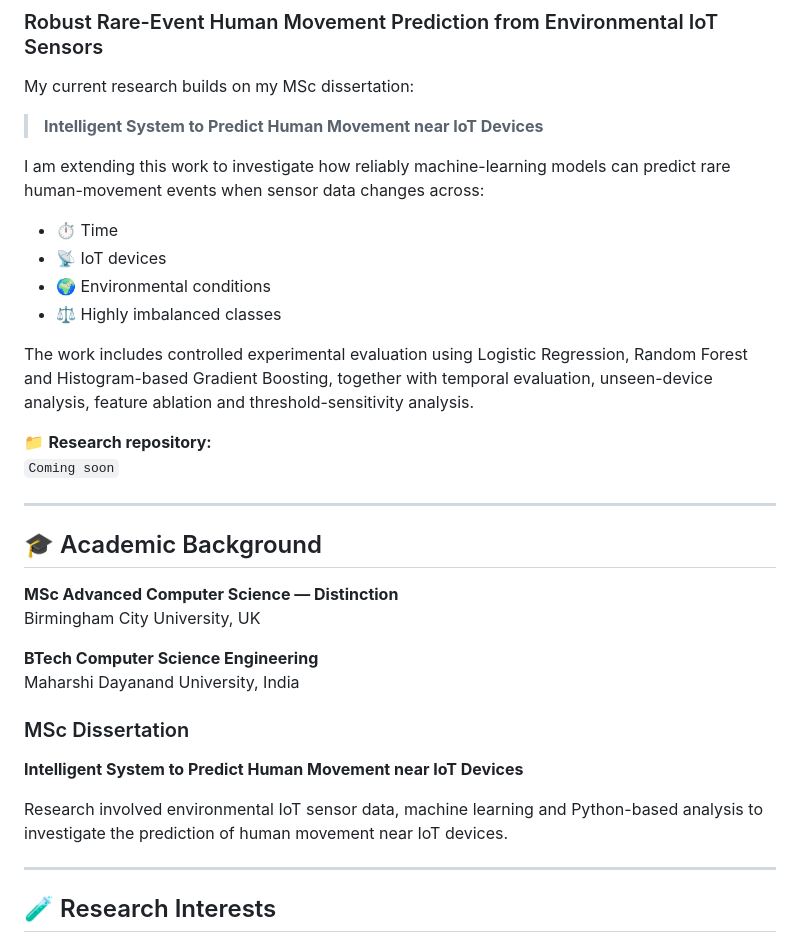
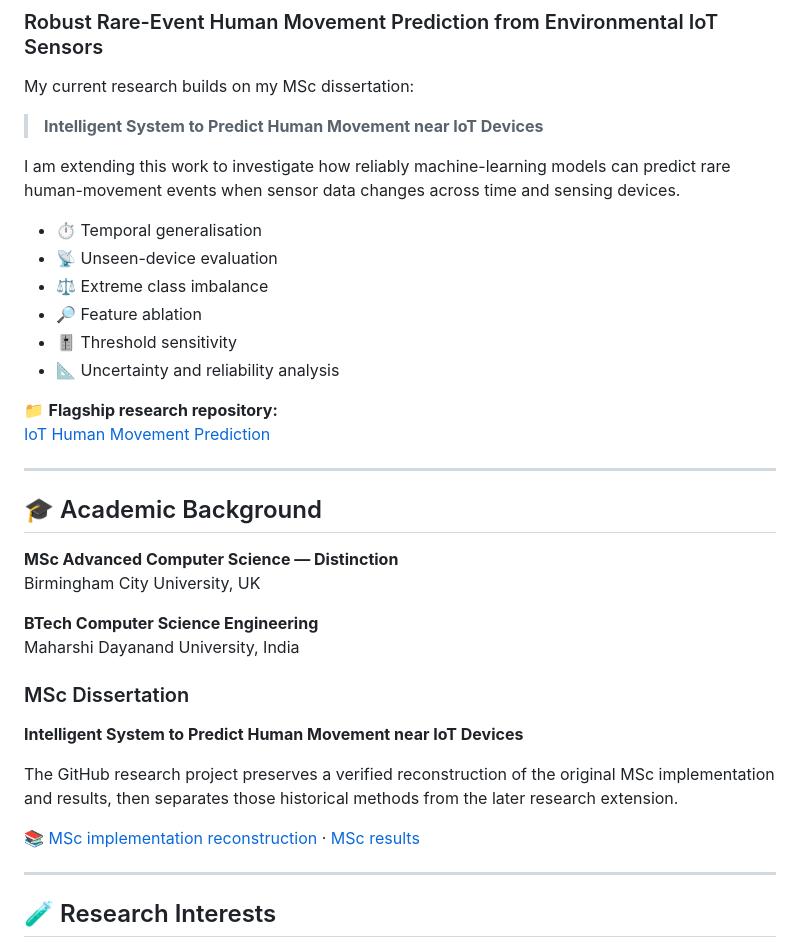
Before and after one commit to kaashgarg19/kaashgarg19, a Markdown page: README.md, the part around one of its changes. GitHub-like rendering.

```diff
--- a/README.md
+++ b/README.md
@@ -16,17 +16,17 @@ My current research builds on my MSc dissertation:
 
 > **Intelligent System to Predict Human Movement near IoT Devices**
 
-I am extending this work to investigate how reliably machine-learning models can predict rare human-movement events when sensor data changes across:
+I am extending this work to investigate how reliably machine-learning models can predict rare human-movement events when sensor data changes across time and sensing devices.
 
-- ⏱️ Time
-- 📡 IoT devices
-- 🌍 Environmental conditions
-- ⚖️ Highly imbalanced classes
+- ⏱️ Temporal generalisation
+- 📡 Unseen-device evaluation
+- ⚖️ Extreme class imbalance
+- 🔎 Feature ablation
+- 🎚️ Threshold sensitivity
+- 📐 Uncertainty and reliability analysis
 
-The work includes controlled experimental evaluation using Logistic Regression, Random Forest and Histogram-based Gradient Boosting, together with temporal evaluation, unseen-device analysis, feature ablation and threshold-sensitivity analysis.
-
-📁 **Research repository:**
-`Coming soon`
+📁 **Flagship research repository:**
+[IoT Human Movement Prediction](research/iot-human-movement-prediction/)
 
 ---
 
@@ -42,7 +42,9 @@ Maharshi Dayanand University, India
 
 **Intelligent System to Predict Human Movement near IoT Devices**
 
-Research involved environmental IoT sensor data, machine learning and Python-based analysis to investigate the prediction of human movement near IoT devices.
+The GitHub research project preserves a verified reconstruction of the original MSc implementation and results, then separates those historical methods from the later research extension.
+
+📚 [MSc implementation reconstruction](research/iot-human-movement-prediction/docs/msc_original_implementation.md) · [MSc results](research/iot-human-movement-prediction/docs/msc_results.md)
 
 ---
 
```
Also changed, not shown: other parts of README.md (+17 -21 lines).
